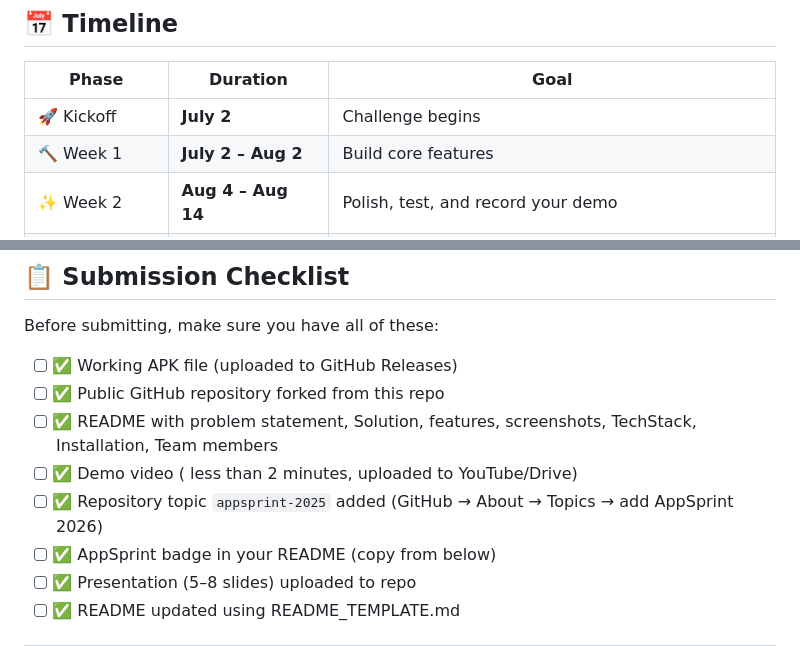
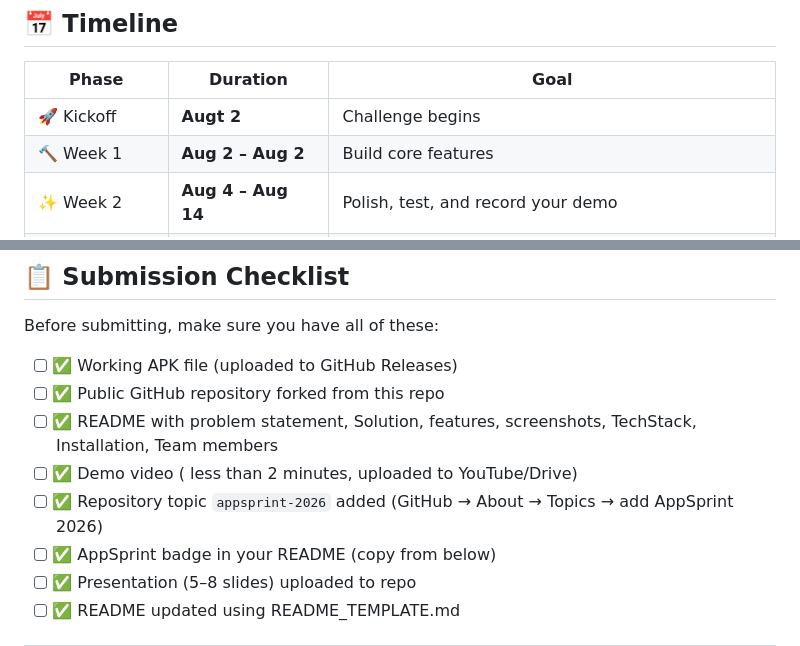
Before and after one commit to adithyen/Nivara-AppSprint-2026, a Markdown page: README.md, 2 parts joined by grey strips. GitHub-like rendering.

Commit message:
Update README for AppSprint 2026 details

```diff
--- a/README.md
+++ b/README.md
@@ -44,8 +44,8 @@
 
 | Phase | Duration | Goal |
 |-------|----------|------|
-| 🚀 Kickoff | **July 2** | Challenge begins |
-| 🔨 Week 1 | **July 2 – Aug 2** | Build core features |
+| 🚀 Kickoff | **Augt 2** | Challenge begins |
+| 🔨 Week 1 | **Aug 2 – Aug 2** | Build core features |
 | ✨ Week 2 | **Aug 4 – Aug 14** | Polish, test, and record your demo |
 | 📦 Wrap Up | **Aug 15** | Finalize and submit early to avoid last-minute issues |
 | 🏆 Submission | **Aug 16** | Final deadline & project showcase |
@@ -75,7 +75,7 @@ Before submitting, make sure you have all of these:
 - [ ] ✅ Public GitHub repository forked from this repo
 - [ ] ✅ README with problem statement, Solution, features, screenshots, TechStack, Installation, Team members
 - [ ] ✅ Demo video ( less than 2 minutes, uploaded to YouTube/Drive)
-- [ ] ✅ Repository topic `appsprint-2025` added (GitHub → About → Topics → add AppSprint 2026)
+- [ ] ✅ Repository topic `appsprint-2026` added (GitHub → About → Topics → add AppSprint 2026)
 - [ ] ✅ AppSprint badge in your README (copy from below)
 - [ ] ✅ Presentation (5–8 slides) uploaded to repo
 - [ ] ✅ README updated using README_TEMPLATE.md
```
Also changed, not shown: other parts of README.md (+4 -4 lines).
